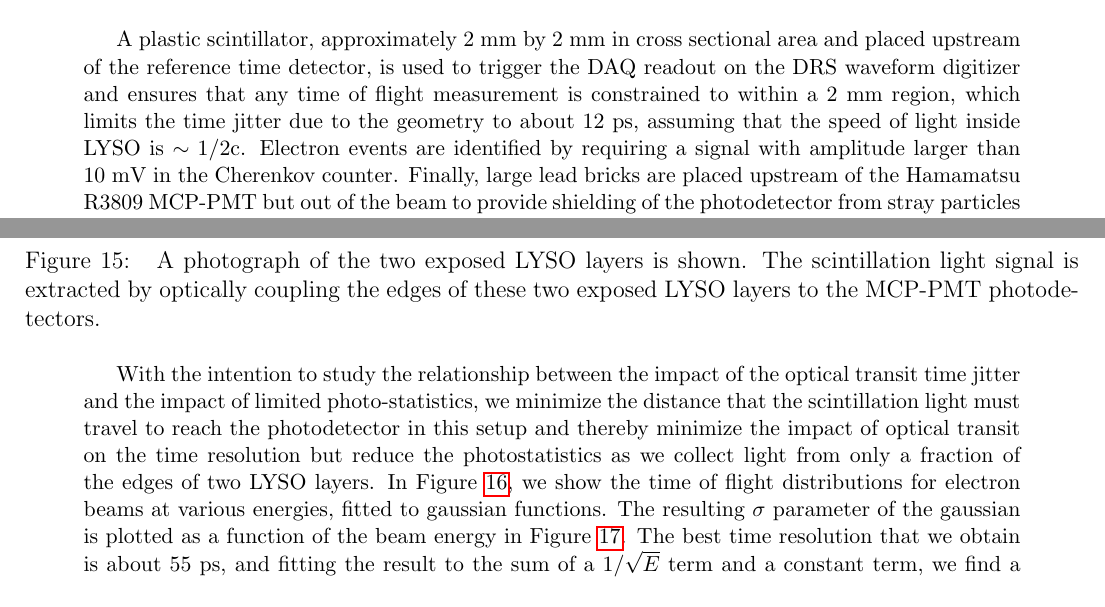
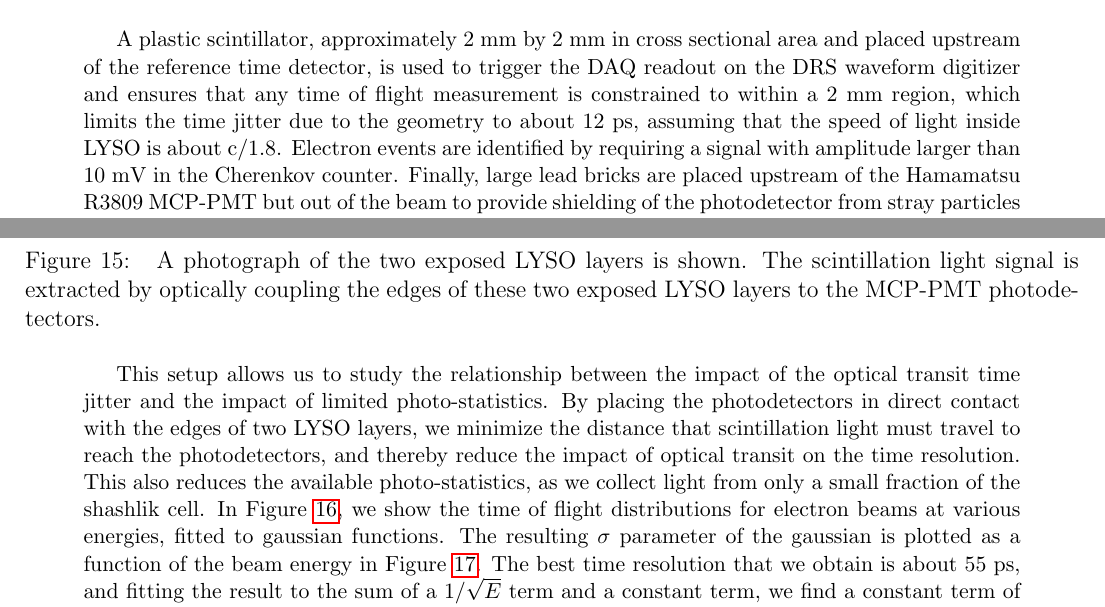
Before and after one commit to CaltechPrecisionTiming/PaperAug2014, a LaTeX document (FastTimingPaperAug2014.tex): two parts of pages 5 and 13 of 17, joined at a grey line, cut so that both start at the same text. Compiled offline with pdfLaTeX.

Commit message:
incorporate dustin's suggestion for the side readout description.

```diff
--- a/FastTimingPaperAug2014.tex
+++ b/FastTimingPaperAug2014.tex
@@ -305,8 +305,8 @@ A plastic scintillator, approximately $2$~mm by $2$~mm in cross sectional area
 and placed upstream of the reference time detector, is used to trigger
 the DAQ readout on the DRS waveform digitizer and ensures that any
 time of flight measurement is constrained to within a $2$~mm region,
-which limits the time jitter due to the geometry to about $12$~ps, assuming that
-the speed of light inside LYSO is $\sim 1/2$c.
+which limits the time jitter due to the geometry to about $12$~ps,
+assuming that the speed of light inside LYSO is about $\mathrm{c}/1.8$.
 Electron events are identified by requiring a signal with amplitude
 larger than $10$~mV in the Cherenkov counter.
 Finally, large lead bricks are placed upstream of the Hamamatsu
@@ -515,15 +515,17 @@ photodetectors. }
 \label{fig:ShashlikSideReadoutExposedLayersPhoto}
 \end{figure}
 
-With the intention to study the relationship between the impact of the
-optical transit time jitter and the impact of limited photo-statistics,
-we minimize the distance that the scintillation light
-must travel to reach the photodetector in this setup and thereby minimize the
-impact of optical transit on the time resolution but reduce the photostatistics
-as we collect light from only a fraction of the edges of two LYSO layers.
-In Figure~\ref{fig:ShashlikSideReadoutTOF}, we show the
-time of flight distributions for electron beams at various energies,
-fitted to gaussian functions. The resulting
+
+This setup allows us to study the relationship between the impact of the
+optical transit time jitter and the impact of limited photo-statistics.
+By placing the photodetectors in direct contact with the edges of two
+LYSO layers, we minimize the distance that scintillation light must
+travel to reach the photodetectors, and thereby reduce the impact
+of optical transit on the time resolution. This also reduces the
+available photo-statistics, as we collect light from only a small
+fraction of the shashlik cell. In Figure~\ref{fig:ShashlikSideReadoutTOF},
+we show the time of flight distributions for electron beams at
+various energies, fitted to gaussian functions. The resulting
 $\sigma$ parameter of the gaussian is plotted as a function of the
 beam energy in Figure~\ref{fig:ShashlikSideReadoutTOFResolutionVsEnergy}.
 The best time  resolution that we obtain is about $55$~ps, and
```
Also changed, not shown: FastTimingPaperAug2014.tex (5 more changed lines).
